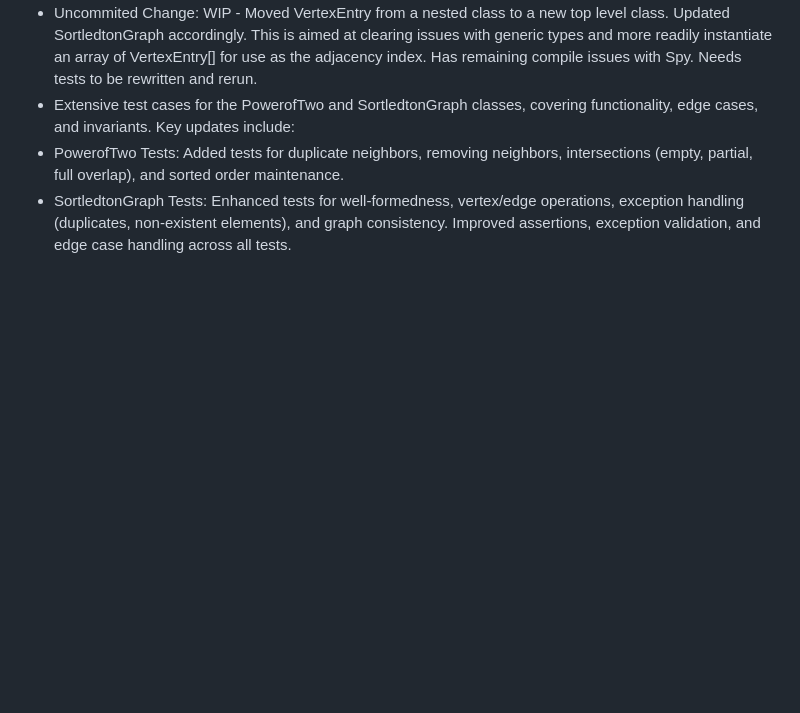
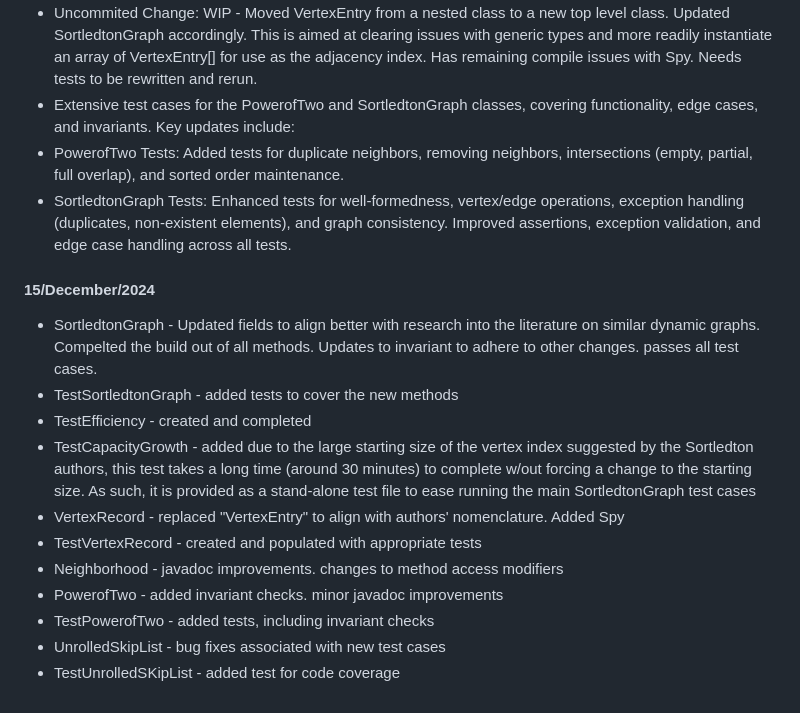
Before and after one commit to sidube2296/project-sortledton, a Markdown page: README.md, the part around the change. Rendered like a GitHub page; blank space fills up the shorter version.

Commit message:
Update README.md - 15/December/2024

```diff
--- a/README.md
+++ b/README.md
@@ -104,3 +104,16 @@ As of now, we have completed the design phase and identified the core components
 - PowerofTwo Tests: Added tests for duplicate neighbors, removing neighbors, intersections (empty, partial, full overlap), and sorted order maintenance.
 - SortledtonGraph Tests: Enhanced tests for well-formedness, vertex/edge operations, exception handling (duplicates, non-existent elements), and graph consistency.
 Improved assertions, exception validation, and edge case handling across all tests.
+
+#### 15/December/2024
+- SortledtonGraph - Updated fields to align better with research into the literature on similar dynamic graphs. Compelted the build out of all methods. Updates to invariant to adhere to other changes. passes all test cases.
+- TestSortledtonGraph - added tests to cover the new methods
+- TestEfficiency - created and completed
+- TestCapacityGrowth - added due to the large starting size of the vertex index suggested by the Sortledton authors, this test takes a long time (around 30 minutes) to complete w/out forcing a change to the starting size. As such, it is provided as a stand-alone test file to ease running the main SortledtonGraph test cases
+- VertexRecord - replaced "VertexEntry" to align with authors' nomenclature. Added Spy
+- TestVertexRecord - created and populated with appropriate tests
+- Neighborhood - javadoc improvements. changes to method access modifiers
+- PowerofTwo - added invariant checks. minor javadoc improvements
+- TestPowerofTwo - added tests, including invariant checks
+- UnrolledSkipList - bug fixes associated with new test cases
+- TestUnrolledSKipList - added test for code coverage
```
